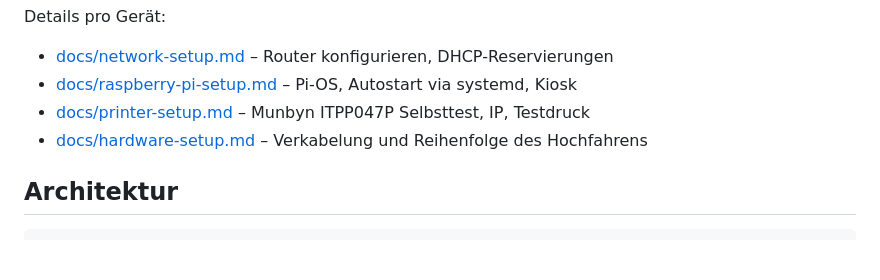
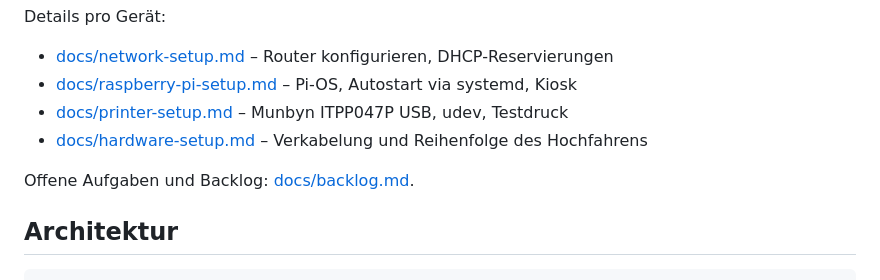
Before and after one commit to mose1020/rto_bonsystem, a Markdown page: CLAUDE.md, the part around the change. Rendered like a GitHub page; blank space fills up the shorter version.

```diff
--- a/CLAUDE.md
+++ b/CLAUDE.md
@@ -21,8 +21,10 @@ Flask-Bonsystem, das offline auf einem Raspberry Pi 5 läuft: Ein Laptop ruft im
 Details pro Gerät:
 - [docs/network-setup.md](docs/network-setup.md) – Router konfigurieren, DHCP-Reservierungen
 - [docs/raspberry-pi-setup.md](docs/raspberry-pi-setup.md) – Pi-OS, Autostart via systemd, Kiosk
-- [docs/printer-setup.md](docs/printer-setup.md) – Munbyn ITPP047P Selbsttest, IP, Testdruck
+- [docs/printer-setup.md](docs/printer-setup.md) – Munbyn ITPP047P USB, udev, Testdruck
 - [docs/hardware-setup.md](docs/hardware-setup.md) – Verkabelung und Reihenfolge des Hochfahrens
+
+Offene Aufgaben und Backlog: [docs/backlog.md](docs/backlog.md).
 
 ## Architektur
 
```
Also changed, not shown: docs/backlog.md (added, +94 -0 lines).
